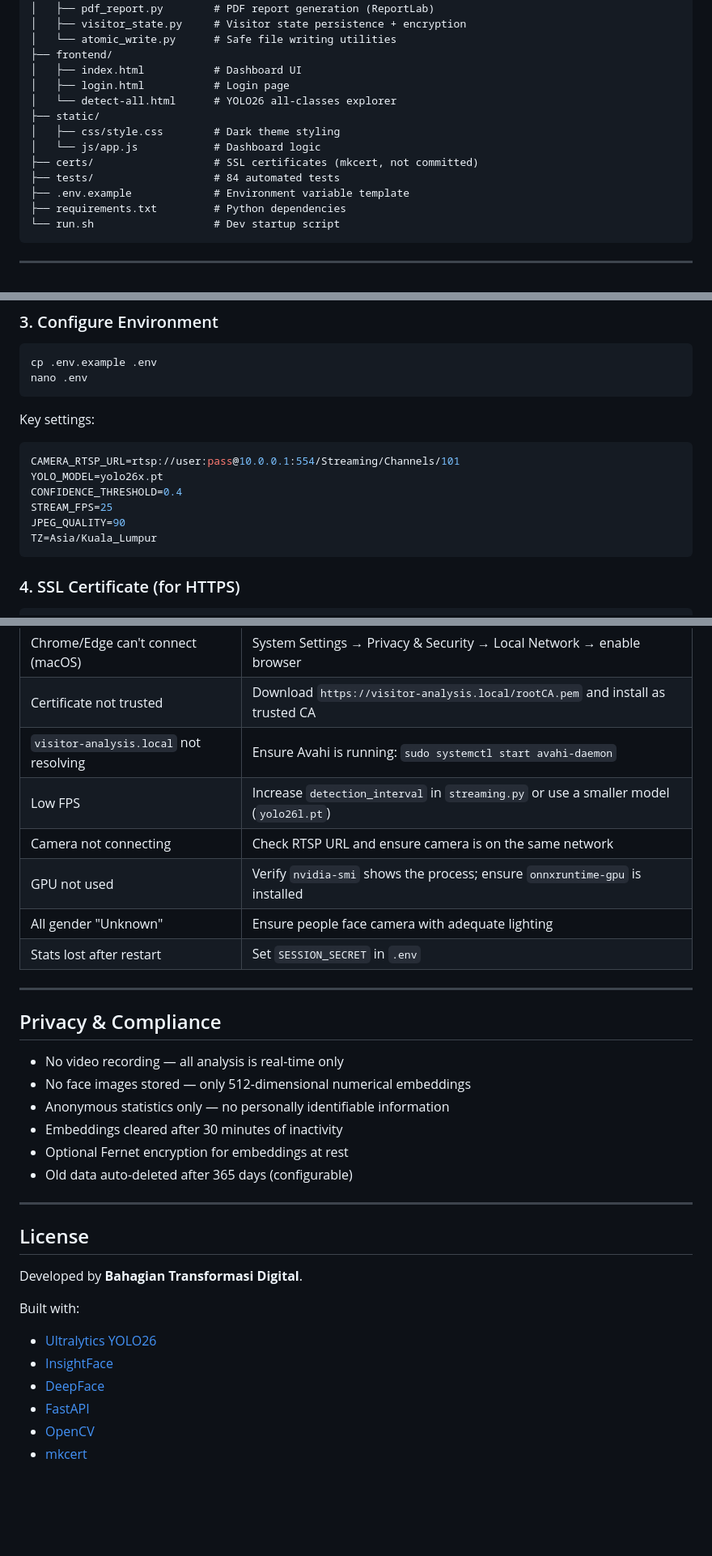
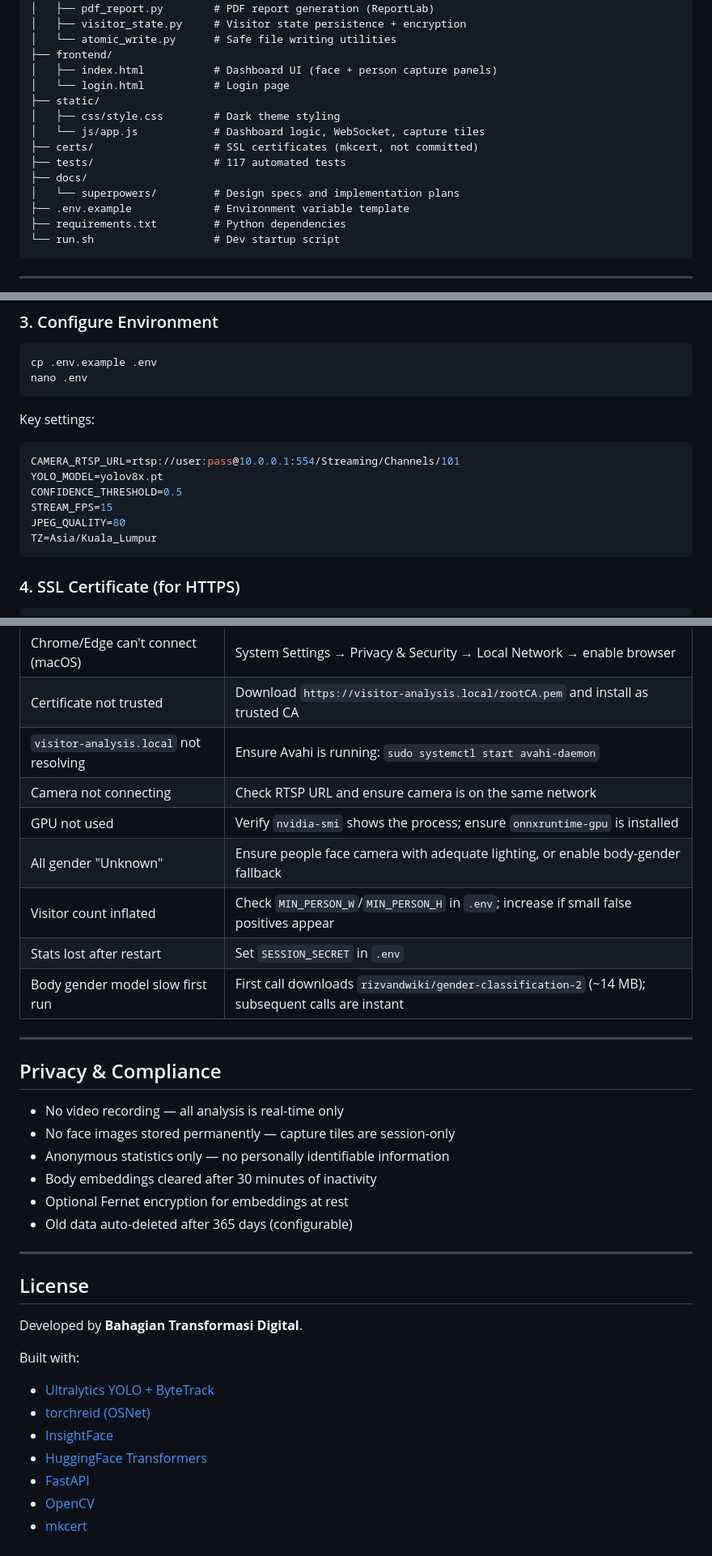
Before and after one commit to pendakwahteknologi/visitor-analytics-gpu, a Markdown page: README.md, 3 parts joined by grey strips. Shown at 81% size. Rendered like a GitHub page; blank space fills up the shorter version.

````diff
--- a/README.md
+++ b/README.md
@@ -133,14 +140,15 @@ visitor-analytics-gpu/
 │   ├── visitor_state.py     # Visitor state persistence + encryption
 │   └── atomic_write.py      # Safe file writing utilities
 ├── frontend/
-│   ├── index.html           # Dashboard UI
-│   ├── login.html           # Login page
-│   └── detect-all.html      # YOLO26 all-classes explorer
+│   ├── index.html           # Dashboard UI (face + person capture panels)
+│   └── login.html           # Login page
 ├── static/
 │   ├── css/style.css        # Dark theme styling
-│   └── js/app.js            # Dashboard logic
+│   └── js/app.js            # Dashboard logic, WebSocket, capture tiles
 ├── certs/                   # SSL certificates (mkcert, not committed)
-├── tests/                   # 84 automated tests
+├── tests/                   # 117 automated tests
+├── docs/
+│   └── superpowers/         # Design specs and implementation plans
 ├── .env.example             # Environment variable template
 ├── requirements.txt         # Python dependencies
 └── run.sh                   # Dev startup script
@@ -179,10 +187,10 @@ Key settings:
 
 ```env
 CAMERA_RTSP_URL=rtsp://user:pass@10.0.0.1:554/Streaming/Channels/101
-YOLO_MODEL=yolo26x.pt
-CONFIDENCE_THRESHOLD=0.4
-STREAM_FPS=25
-JPEG_QUALITY=90
+YOLO_MODEL=yolov8x.pt
+CONFIDENCE_THRESHOLD=0.5
+STREAM_FPS=15
+JPEG_QUALITY=80
 TZ=Asia/Kuala_Lumpur
 ```
 
@@ -384,20 +400,21 @@ tail -f logs/visitor-stat.log
 | Chrome/Edge can't connect (macOS) | System Settings → Privacy & Security → Local Network → enable browser |
 | Certificate not trusted | Download `https://visitor-analysis.local/rootCA.pem` and install as trusted CA |
 | `visitor-analysis.local` not resolving | Ensure Avahi is running: `sudo systemctl start avahi-daemon` |
-| Low FPS | Increase `detection_interval` in `streaming.py` or use a smaller model (`yolo26l.pt`) |
 | Camera not connecting | Check RTSP URL and ensure camera is on the same network |
 | GPU not used | Verify `nvidia-smi` shows the process; ensure `onnxruntime-gpu` is installed |
-| All gender "Unknown" | Ensure people face camera with adequate lighting |
+| All gender "Unknown" | Ensure people face camera with adequate lighting, or enable body-gender fallback |
+| Visitor count inflated | Check `MIN_PERSON_W`/`MIN_PERSON_H` in `.env`; increase if small false positives appear |
 | Stats lost after restart | Set `SESSION_SECRET` in `.env` |
+| Body gender model slow first run | First call downloads `rizvandwiki/gender-classification-2` (~14 MB); subsequent calls are instant |
 
 ---
 
 ## Privacy & Compliance
 
 - No video recording — all analysis is real-time only
-- No face images stored — only 512-dimensional numerical embeddings
+- No face images stored permanently — capture tiles are session-only
 - Anonymous statistics only — no personally identifiable information
-- Embeddings cleared after 30 minutes of inactivity
+- Body embeddings cleared after 30 minutes of inactivity
 - Optional Fernet encryption for embeddings at rest
 - Old data auto-deleted after 365 days (configurable)
 
@@ -408,9 +425,10 @@ tail -f logs/visitor-stat.log
 Developed by **Bahagian Transformasi Digital**.
 
 Built with:
-- [Ultralytics YOLO26](https://docs.ultralytics.com/models/yolo26/)
+- [Ultralytics YOLO + ByteTrack](https://docs.ultralytics.com/)
+- [torchreid (OSNet)](https://github.com/KaiyangZhou/deep-person-reid)
 - [InsightFace](https://github.com/deepinsight/insightface)
-- [DeepFace](https://github.com/serengil/deepface)
+- [HuggingFace Transformers](https://huggingface.co/)
 - [FastAPI](https://fastapi.tiangolo.com/)
 - [OpenCV](https://opencv.org/)
 - [mkcert](https://github.com/FiloSottile/mkcert)
````
Also changed, not shown: other parts of README.md (+81 -66 lines).
